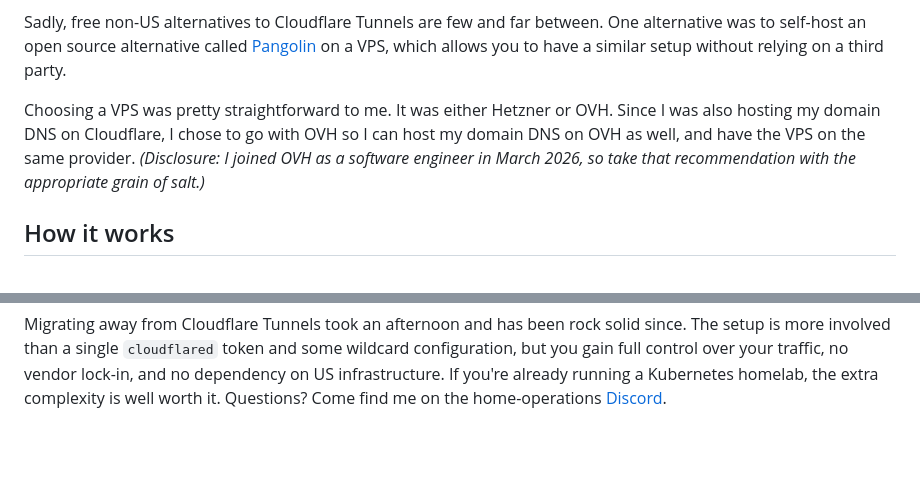
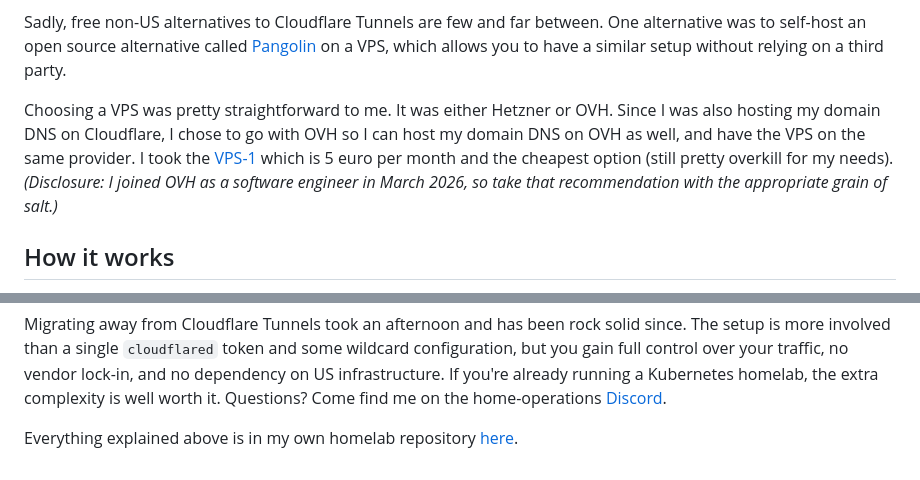
Before and after one commit to eleboucher/erwanleboucher.dev, a Markdown page: src/posts/pangolin.md, 2 parts joined by grey strips. Rendered like a GitHub page; blank space fills up the shorter version.

Commit message:
Add ovh pricing detail and my repo link

````diff
--- a/src/posts/pangolin.md
+++ b/src/posts/pangolin.md
@@ -12,7 +12,7 @@ However, Cloudflare is a US-based company, and with the current geopolitical cli
 
 Sadly, free non-US alternatives to Cloudflare Tunnels are few and far between. One alternative was to self-host an open source alternative called [Pangolin](https://docs.pangolin.net/) on a VPS, which allows you to have a similar setup without relying on a third party.
 
-Choosing a VPS was pretty straightforward to me. It was either Hetzner or OVH. Since I was also hosting my domain DNS on Cloudflare, I chose to go with OVH so I can host my domain DNS on OVH as well, and have the VPS on the same provider. _(Disclosure: I joined OVH as a software engineer in March 2026, so take that recommendation with the appropriate grain of salt.)_
+Choosing a VPS was pretty straightforward to me. It was either Hetzner or OVH. Since I was also hosting my domain DNS on Cloudflare, I chose to go with OVH so I can host my domain DNS on OVH as well, and have the VPS on the same provider. I took the [VPS-1](https://www.ovhcloud.com/en-ie/vps/) which is 5 euro per month and the cheapest option (still pretty overkill for my needs). *(Disclosure: I joined OVH as a software engineer in March 2026, so take that recommendation with the appropriate grain of salt.)*
 
 ## How it works
 
@@ -234,3 +234,5 @@ docker exec crowdsec cscli bouncers add traefik --key "your-api-key"
 ```
 
 Migrating away from Cloudflare Tunnels took an afternoon and has been rock solid since. The setup is more involved than a single `cloudflared` token and some wildcard configuration, but you gain full control over your traffic, no vendor lock-in, and no dependency on US infrastructure. If you're already running a Kubernetes homelab, the extra complexity is well worth it. Questions? Come find me on the home-operations [Discord](https://discord.gg/home-operations).
+
+Everything explained above is in my own homelab repository [here](https://github.com/eleboucher/homelab).
````
